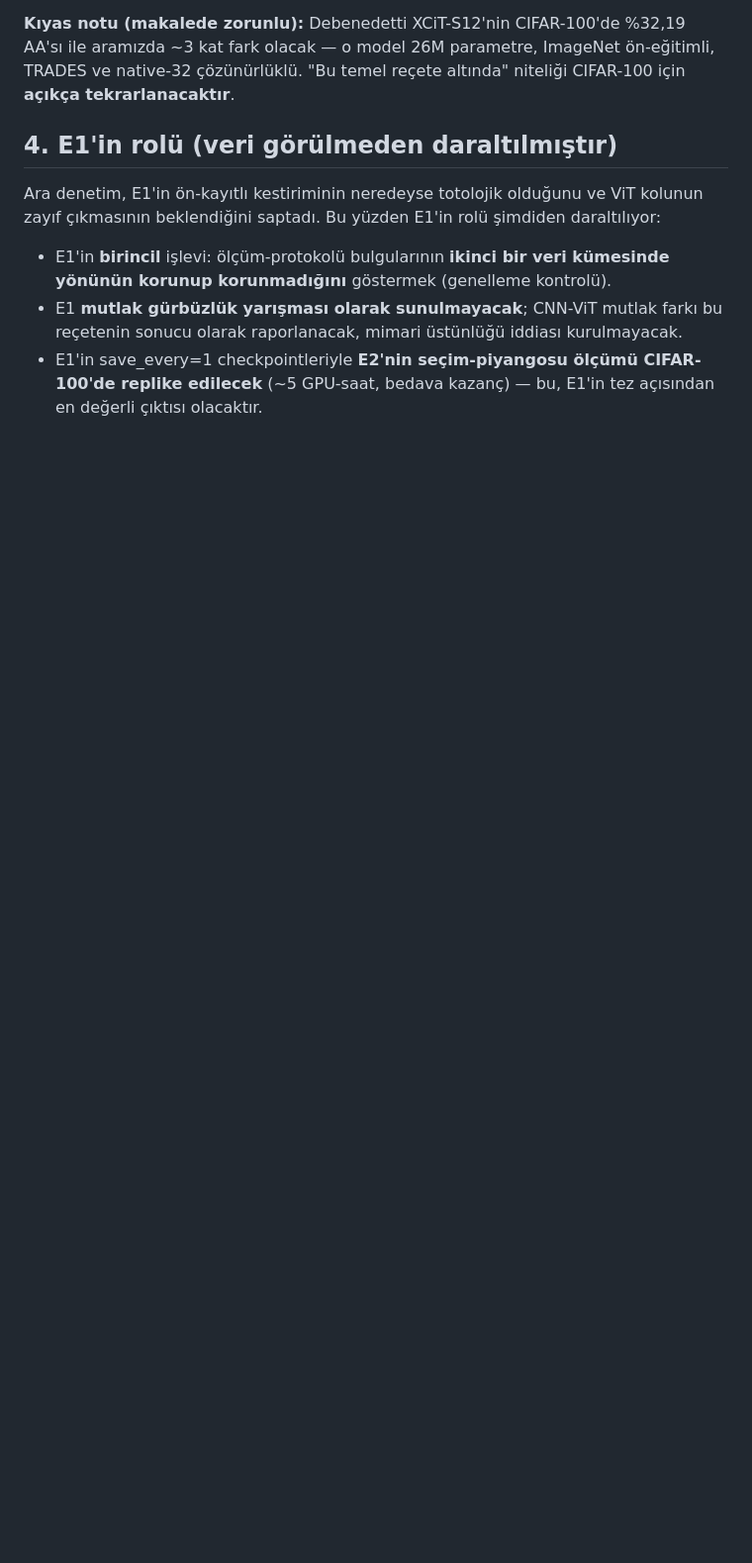
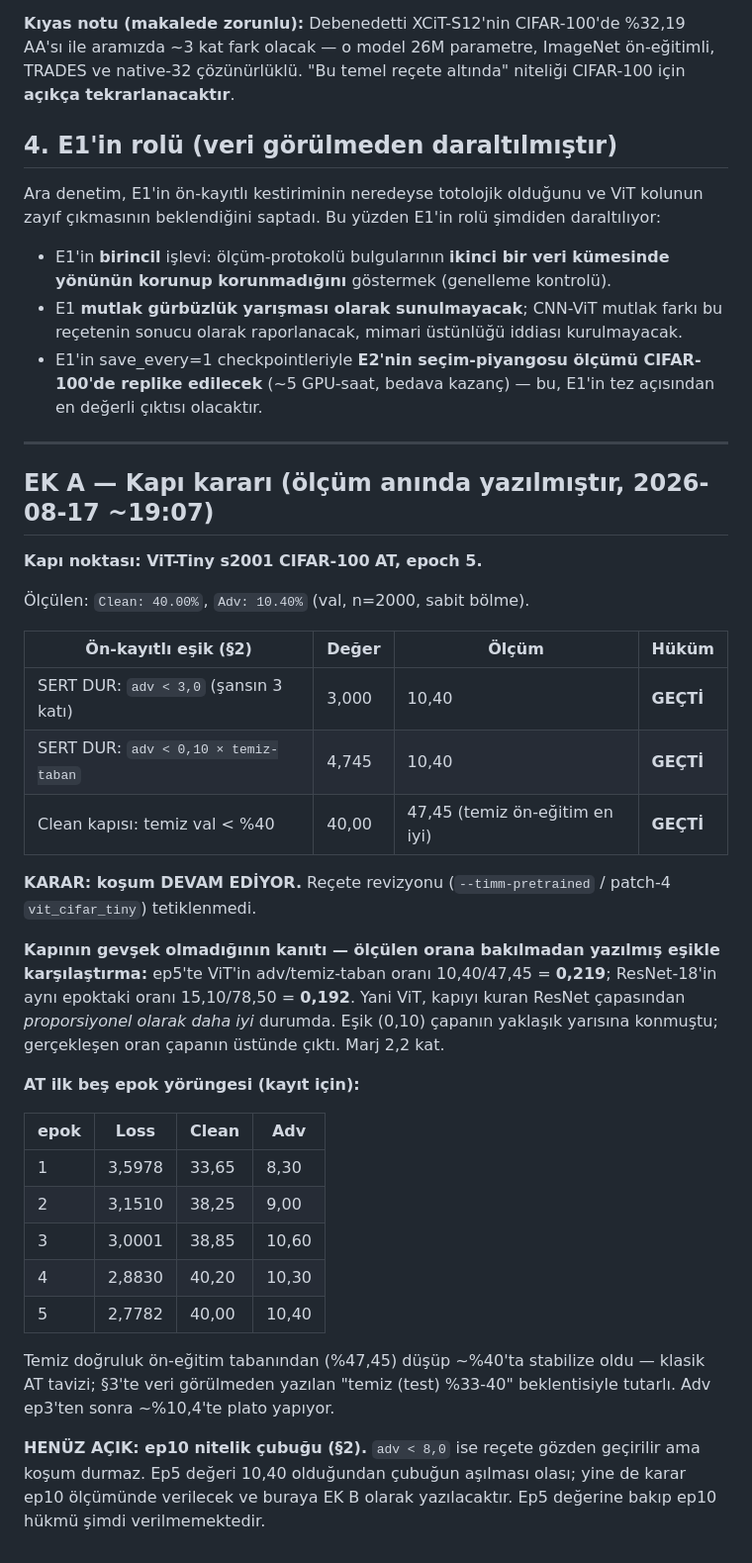
Before and after one commit to cagrisahin58/adeb_sci_1, a Markdown page: results/q1_research/E1_PILOT_KAPISI.md, the part around the change. Shown at 99% size. Drawn GitHub-style; blank space fills up the shorter version.

Commit message:
E1 pilot kapisi ep5'te GECILDI: karar olcum aninda belgelendi
ViT-Tiny s2001 CIFAR-100 AT, epoch 5 val: Clean 40.00%, Adv 10.40%.

On-kayitli iki sert esik (E1_PILOT_KAPISI.md §2, veri gorulmeden yazilmisti):
  adv < 3,0   (sansin 3 kati)          -> 10,40 > 3,000   GECTI
  adv < 0,10 x temiz-taban (=4,745)    -> 10,40 > 4,745   GECTI
  clean kapisi: temiz val < %40        -> 47,45           GECTI
KARAR: kosum DEVAM EDIYOR; recete revizyonu tetiklenmedi.

Kapinin formalite olmadiginin kaniti: ep5'te ViT'in adv/temiz-taban orani
10,40/47,45 = 0,219; kapiyi kuran ResNet capasinin ayni epoktaki orani
15,10/78,50 = 0,192. Esik capanin yarisina (0,10) konmustu; gerceklesen oran
capanin USTUNDE cikti, marj 2,2 kat.

Ilk bes epok yorungesi de belgeye yazildi. Temiz dogruluk on-egitim tabanindan
(%47,45) dusup ~%40'ta stabilize oldu -- §3'te VERI GORULMEDEN yazilan
"temiz (test) %33-40" beklentisiyle tutarli; klasik AT tavizi.

EK B (ep10 nitelik cubugu, adv < 8,0 -> recete gozden gecir ama durdurma)
BILEREK ACIK BIRAKILDI: ep5 degerine bakip ep10 hukmu verilmiyor.

Co-Authored-By: Claude Fable 5 <noreply@anthropic.com>

```diff
--- a/results/q1_research/E1_PILOT_KAPISI.md
+++ b/results/q1_research/E1_PILOT_KAPISI.md
@@ -73,3 +73,46 @@ ViT kolunun zayıf çıkmasının beklendiğini saptadı. Bu yüzden E1'in rolü
 - E1'in save_every=1 checkpointleriyle **E2'nin seçim-piyangosu ölçümü
   CIFAR-100'de replike edilecek** (~5 GPU-saat, bedava kazanç) — bu, E1'in
   tez açısından en değerli çıktısı olacaktır.
+
+---
+
+## EK A — Kapı kararı (ölçüm anında yazılmıştır, 2026-08-17 ~19:07)
+
+**Kapı noktası: ViT-Tiny s2001 CIFAR-100 AT, epoch 5.**
+
+Ölçülen: `Clean: 40.00%`, `Adv: 10.40%` (val, n=2000, sabit bölme).
+
+| Ön-kayıtlı eşik (§2) | Değer | Ölçüm | Hüküm |
+|---|---|---|---|
+| SERT DUR: `adv < 3,0` (şansın 3 katı) | 3,000 | 10,40 | **GEÇTİ** |
+| SERT DUR: `adv < 0,10 × temiz-taban` | 4,745 | 10,40 | **GEÇTİ** |
+| Clean kapısı: temiz val < %40 | 40,00 | 47,45 (temiz ön-eğitim en iyi) | **GEÇTİ** |
+
+**KARAR: koşum DEVAM EDİYOR.** Reçete revizyonu (`--timm-pretrained` / patch-4
+`vit_cifar_tiny`) tetiklenmedi.
+
+**Kapının gevşek olmadığının kanıtı — ölçülen orana bakılmadan yazılmış eşikle
+karşılaştırma:** ep5'te ViT'in adv/temiz-taban oranı 10,40/47,45 = **0,219**;
+ResNet-18'in aynı epoktaki oranı 15,10/78,50 = **0,192**. Yani ViT, kapıyı
+kuran ResNet çapasından *proporsiyonel olarak daha iyi* durumda. Eşik
+(0,10) çapanın yaklaşık yarısına konmuştu; gerçekleşen oran çapanın üstünde
+çıktı. Marj 2,2 kat.
+
+**AT ilk beş epok yörüngesi (kayıt için):**
+
+| epok | Loss | Clean | Adv |
+|---|---|---|---|
+| 1 | 3,5978 | 33,65 | 8,30 |
+| 2 | 3,1510 | 38,25 | 9,00 |
+| 3 | 3,0001 | 38,85 | 10,60 |
+| 4 | 2,8830 | 40,20 | 10,30 |
+| 5 | 2,7782 | 40,00 | 10,40 |
+
+Temiz doğruluk ön-eğitim tabanından (%47,45) düşüp ~%40'ta stabilize oldu —
+klasik AT tavizi; §3'te veri görülmeden yazılan "temiz (test) %33-40"
+beklentisiyle tutarlı. Adv ep3'ten sonra ~%10,4'te plato yapıyor.
+
+**HENÜZ AÇIK: ep10 nitelik çubuğu (§2).** `adv < 8,0` ise reçete gözden
+geçirilir ama koşum durmaz. Ep5 değeri 10,40 olduğundan çubuğun aşılması
+olası; yine de karar ep10 ölçümünde verilecek ve buraya EK B olarak
+yazılacaktır. Ep5 değerine bakıp ep10 hükmü şimdi verilmemektedir.
```
